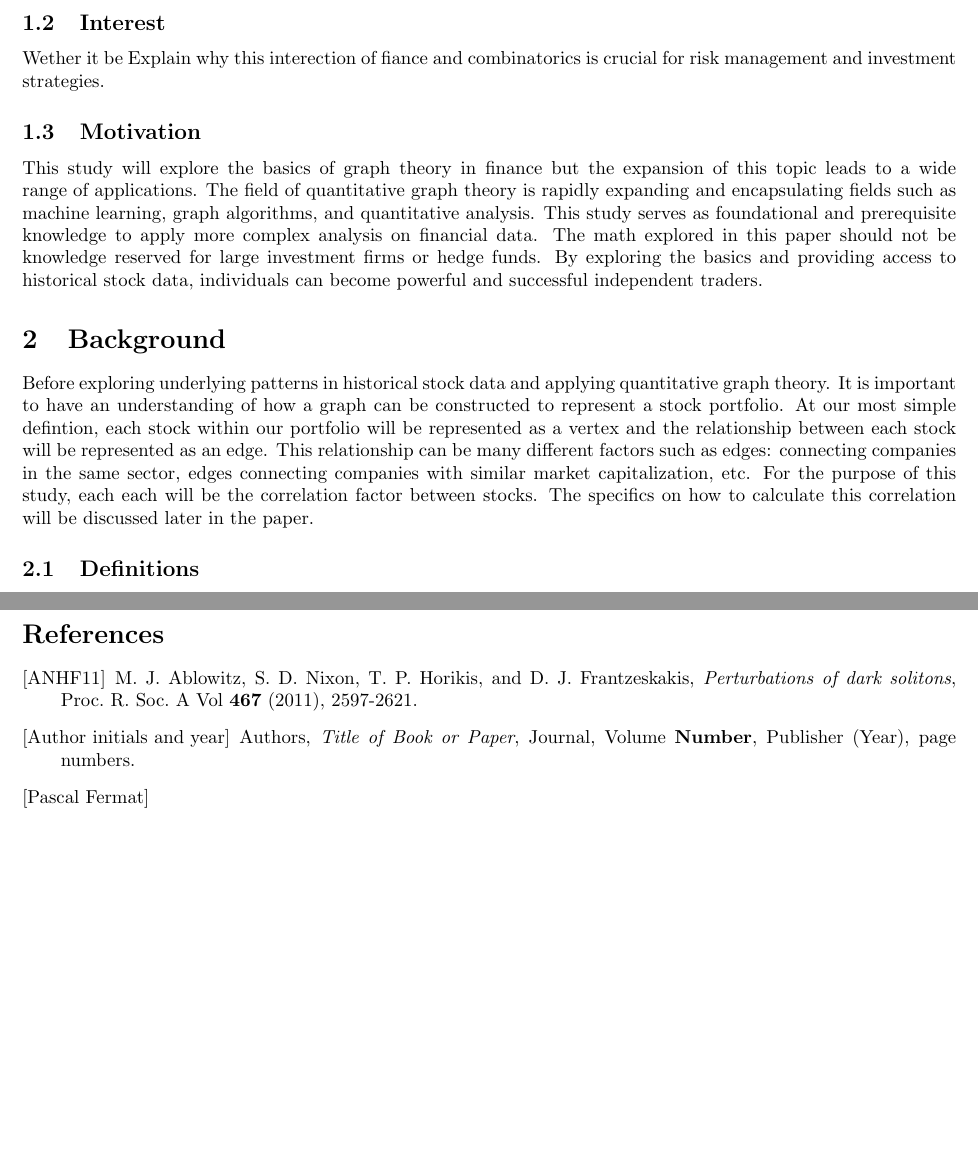
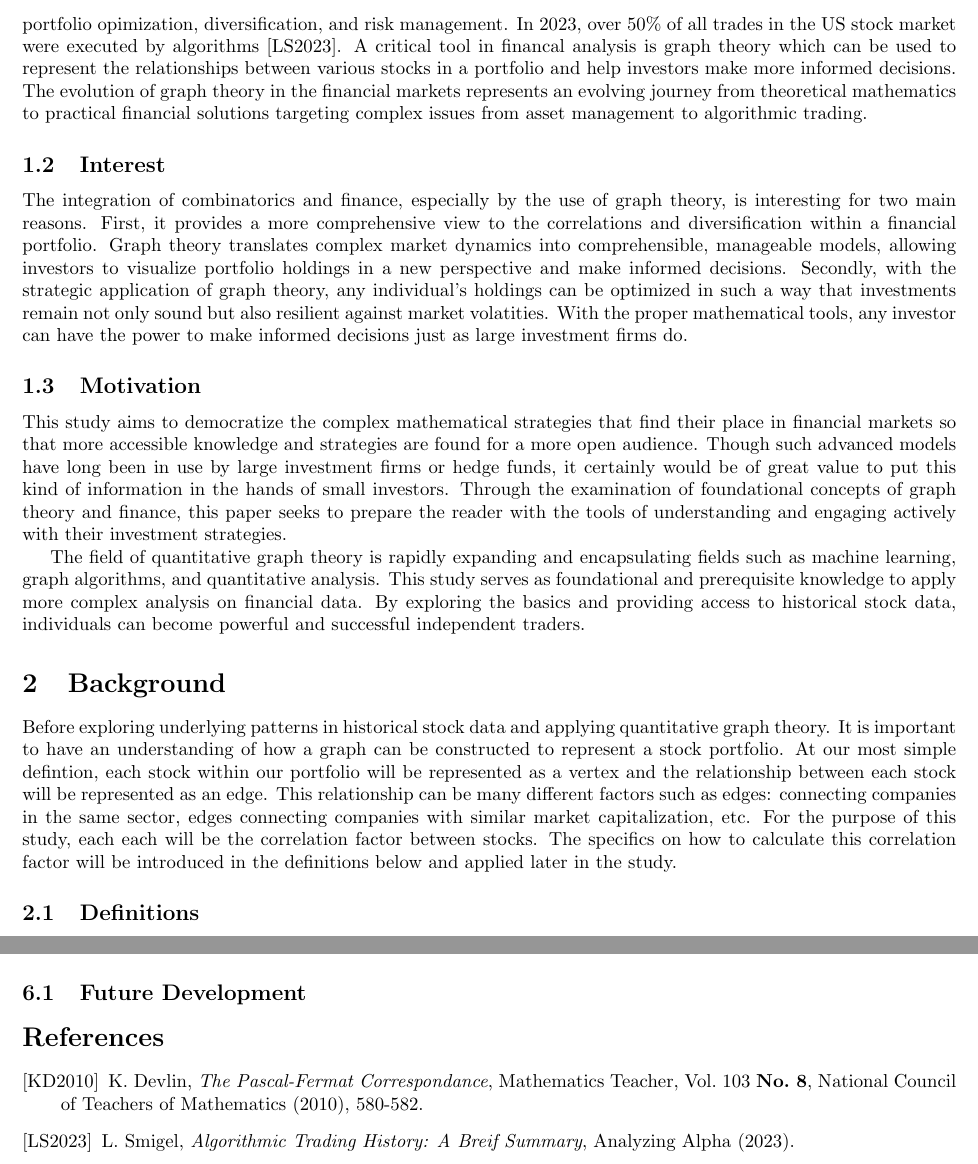
Before and after one commit to BlakeMarterella/quantitative-graph-theory-visualizer, a LaTeX document (final_paper/main.tex): two parts of pages 2 and 4 of 4, joined at a grey line, cut at the place of the change, the shorter picture padded with empty space. Compiled offline with pdfLaTeX.

Commit message:
Update interest section

```diff
--- a/final_paper/main.tex
+++ b/final_paper/main.tex
@@ -43 +43,2 @@ In this study we will explore the intersection of combinatorics and finance, spe
 
+Mathematics has always been a powerful tool for humans to discover and describe seemingly complex patterns in the natural world. From the ancient days of arithemetic used to facilitate trade to the complex algorithms governing modern financial markets, mathematics has been an indispensable tool. The pivotal moment in the incorporation of mathematics into finance occured in 1654 when two great mathematicians, Blaise Pascal and Pierre de Fermat, developed probability theory to help predict the outcome of gambling [KD2010]. The ideas introduced in 1654 would evolve and help create the first automated trading system in 1949. Richard Donchian founded a commodity fund that used rule-based trading to execute trades based on moving averages in the market [LS2023]. These early pioneers set the stage for a methematical framework that would evolve into critical financial theories such as portfolio opimization, diversification, and risk management. In 2023, over 50\% of all trades in the US stock market were executed by algorithms [LS2023]. A critical tool in financal analysis is graph theory which can be used to represent the relationships between various stocks in a portfolio and help investors make more informed decisions. The evolution of graph theory in the financial markets represents an evolving journey from theoretical mathematics to practical financial solutions targeting complex issues from asset management to algorithmic trading.
@@ -49,20 +45,20 @@ Introdfuce the evolution of graph theory applications in financial markets.
 
 \subsection{Interest}
 
-Wether it be Explain why this interection of fiance and combinatorics is crucial for risk management and investment strategies.
-
+The integration of combinatorics and finance, especially by the use of graph theory, is interesting for two main reasons. First, it provides a more comprehensive view to the correlations and diversification within a financial portfolio. Graph theory translates complex market dynamics into comprehensible, manageable models, allowing investors to visualize portfolio holdings in a new perspective and make informed decisions. Secondly, with the strategic application of graph theory, any individual's holdings can be optimized in such a way that investments remain not only sound but also resilient against market volatities. With the proper mathematical tools, any investor can have the power to make informed decisions just as large investment firms do.
 
 \subsection{Motivation}
 
-This study will explore the basics of graph theory in finance but the expansion of this topic leads to a wide range of applications. The field of quantitative graph theory is rapidly expanding and encapsulating fields such as machine learning, graph algorithms, and quantitative analysis. This study serves as foundational and prerequisite knowledge to apply more complex analysis on financial data.
-The math explored in this paper should not be knowledge reserved for large investment firms or hedge funds. By exploring the basics and providing  access to historical stock data, individuals can become powerful and successful independent traders.
+This study aims to democratize the complex mathematical strategies that find their place in financial markets so that more accessible knowledge and strategies are found for a more open audience. Though such advanced models have long been in use by large investment firms or hedge funds, it certainly would be of great value to put this kind of information in the hands of small investors. Through the examination of foundational concepts of graph theory and finance, this paper seeks to prepare the reader with the tools of understanding and engaging actively with their investment strategies.
+
+The field of quantitative graph theory is rapidly expanding and encapsulating fields such as machine learning, graph algorithms, and quantitative analysis. This study serves as foundational and prerequisite knowledge to apply more complex analysis on financial data. By exploring the basics and providing  access to historical stock data, individuals can become powerful and successful independent traders.
 
 % Let this flow into the definitions section
 
 % [Main Section]
 \section{Background}
 
-Before exploring underlying patterns in historical stock data and applying quantitative graph theory. It is important to have an understanding of how a graph can be constructed to represent a stock portfolio. At our most simple defintion, each stock within our portfolio will be represented as a vertex and the relationship between each stock will be represented as an edge. This relationship can be many different factors such as edges: connecting companies in the same sector, edges connecting companies with similar market capitalization, etc. For the purpose of this study, each each will be the correlation factor between stocks. The specifics on how to calculate this correlation will be discussed later in the paper.
+Before exploring underlying patterns in historical stock data and applying quantitative graph theory. It is important to have an understanding of how a graph can be constructed to represent a stock portfolio. At our most simple defintion, each stock within our portfolio will be represented as a vertex and the relationship between each stock will be represented as an edge. This relationship can be many different factors such as edges: connecting companies in the same sector, edges connecting companies with similar market capitalization, etc. For the purpose of this study, each each will be the correlation factor between stocks. The specifics on how to calculate this correlation factor will be introduced in the definitions below and applied later in the study.
 
 \subsection{Definitions}
 
@@ -158,14 +154,17 @@ Correlation Graphs for Portfolio Holdings
 \end{itemize}
 
 
+\subsection{Future Development}
+
+
 \bibliographystyle{alpha}
 \begin{thebibliography}{99}
-    \bibitem[ANHF11]{ANHF}
-    M. J. Ablowitz, S. D. Nixon, T. P. Horikis, and D. J. Frantzeskakis, \emph{Perturbations of dark solitons}, Proc. R. Soc. A Vol \textbf{467} (2011), 2597-2621.
-    \bibitem[Author initials and year]{Z}
-    Authors, \emph{Title of Book or Paper}, Journal, Volume \textbf{Number}, Publisher (Year), page numbers.
-    \bibitem[Pascal Fermat]{Pascal and Fermat}
     % https://maa.org/sites/default/files/images/upload_library/46/NCTM/The-Pascal-Fermat-Correspondence.pdf
+    \bibitem[KD2010]{Z}
+    K. Devlin, \emph{The Pascal-Fermat Correspondance}, Mathematics Teacher, Vol. 103 \textbf{No. 8}, National Council of Teachers of Mathematics (2010), 580-582.
+    % https://analyzingalpha.com/algorithmic-trading-history
+    \bibitem[LS2023]{Z}
+    L. Smigel, \emph{Algorithmic Trading History: A Breif Summary}, Analyzing Alpha (2023).
     % https://factmyth.com/factoids/probability-theory-was-invented-to-solve-a-gambling-problem/
 \end{thebibliography}
 
```
Also changed, not shown: final_paper/main.pdf, final_paper/main.tex (7 more changed lines), 4 other files.
